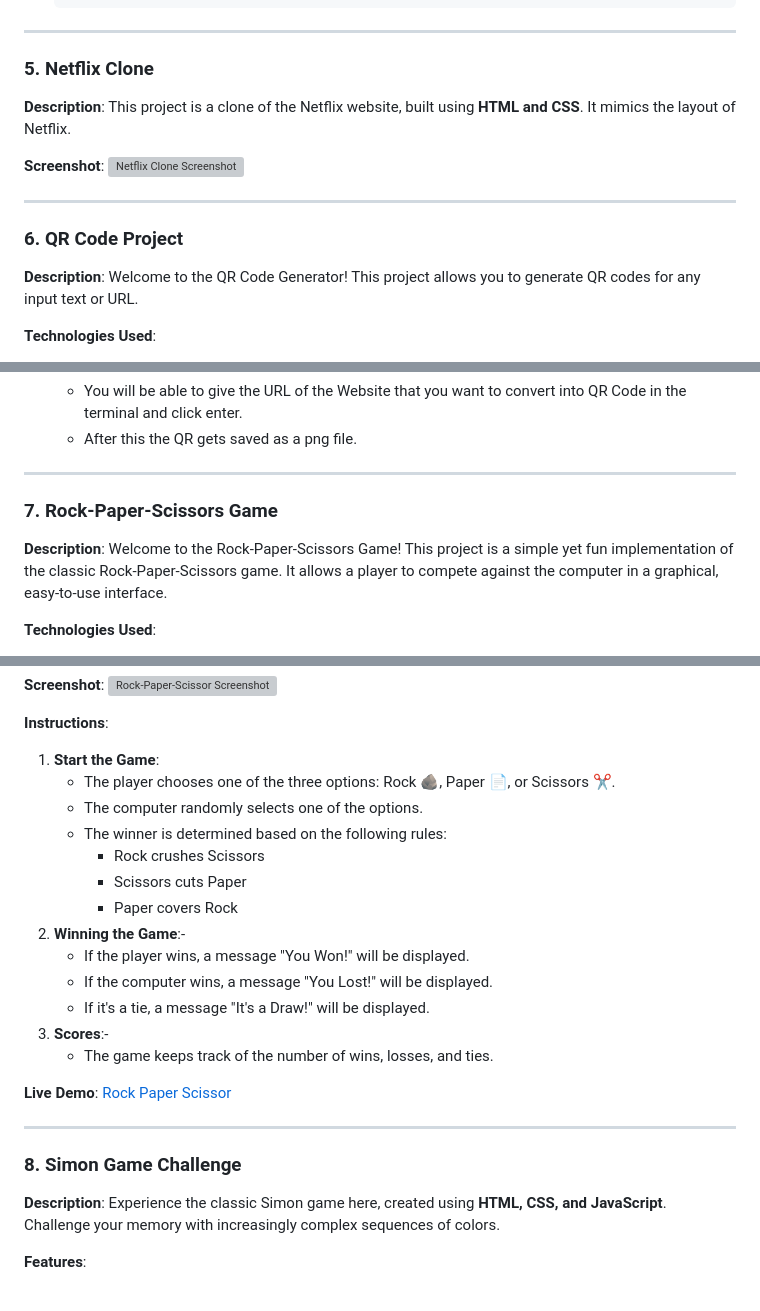
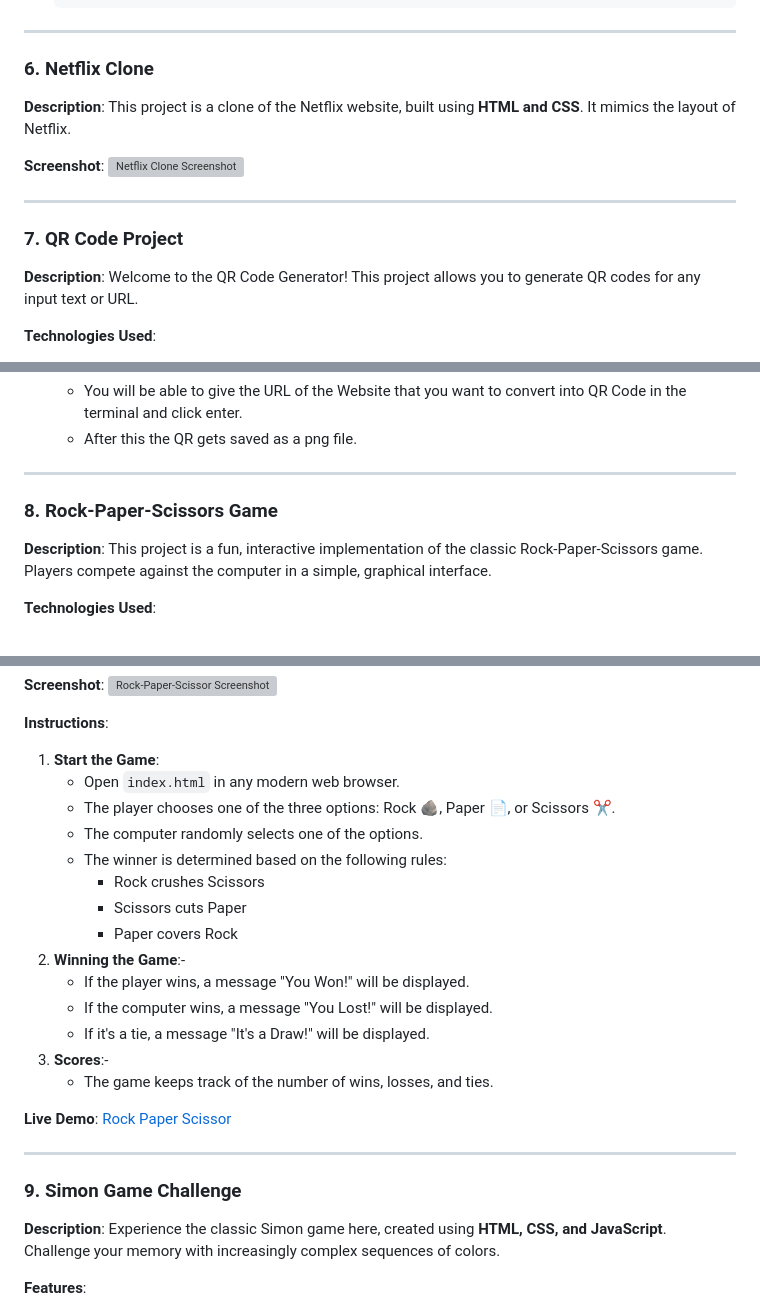
Before and after one commit to PuneethKondarasi/My_Projects, a Markdown page: README.md, 3 parts joined by grey strips. GitHub-like rendering; grey boxes are pictures that could not be loaded.

```diff
--- a/README.md
+++ b/README.md
@@ -189,7 +232,7 @@ Welcome to my project repository! This repository serves as a centralized hub fo
 
 ---
 
-### 5. Netflix Clone
+### 6. Netflix Clone
 
 **Description**: This project is a clone of the Netflix website, built using **HTML and CSS**. It mimics the layout of Netflix.
 
@@ -198,7 +241,7 @@ Welcome to my project repository! This repository serves as a centralized hub fo
 
 ---
 
-### 6. QR Code Project
+### 7. QR Code Project
 
 **Description**: Welcome to the QR Code Generator! This project allows you to generate QR codes for any input text or URL.
 
@@ -227,9 +270,9 @@ Welcome to my project repository! This repository serves as a centralized hub fo
 
 ---
 
-### 7. Rock-Paper-Scissors Game
+### 8. Rock-Paper-Scissors Game
 
-**Description**: Welcome to the Rock-Paper-Scissors Game! This project is a simple yet fun implementation of the classic Rock-Paper-Scissors game. It allows a player to compete against the computer in a graphical, easy-to-use interface.
+**Description**: This project is a fun, interactive implementation of the classic Rock-Paper-Scissors game. Players compete against the computer in a simple, graphical interface.
 
 **Technologies Used**:
 
@@ -251,24 +294,25 @@ Welcome to my project repository! This repository serves as a centralized hub fo
 **Instructions**:
 
 1. **Start the Game**:
+   - Open `index.html` in any modern web browser.
    - The player chooses one of the three options: Rock 🪨, Paper 📄, or Scissors ✂️.
    - The computer randomly selects one of the options.
    - The winner is determined based on the following rules:
      - Rock crushes Scissors
      - Scissors cuts Paper
      - Paper covers Rock
-2. **Winning the Game**:-
+3. **Winning the Game**:-
    - If the player wins, a message "You Won!" will be displayed.
    - If the computer wins, a message "You Lost!" will be displayed.
    - If it's a tie, a message "It's a Draw!" will be displayed.
-3. **Scores**:-
+4. **Scores**:-
    - The game keeps track of the number of wins, losses, and ties.
 
 **Live Demo**: [Rock Paper Scissor](https://rock-paper-scissor-throw.netlify.app)
 
 ---
 
-### 8. Simon Game Challenge
+### 9. Simon Game Challenge
 
 **Description**: Experience the classic Simon game here, created using **HTML, CSS, and JavaScript**. Challenge your memory with increasingly complex sequences of colors.
 
```
Also changed, not shown: other parts of README.md (+57 -14 lines).
